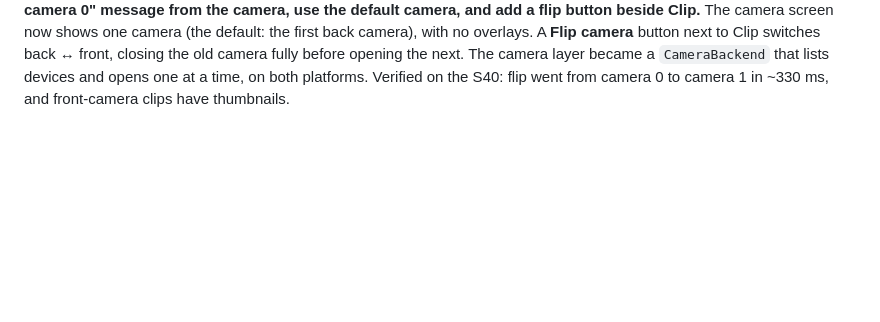
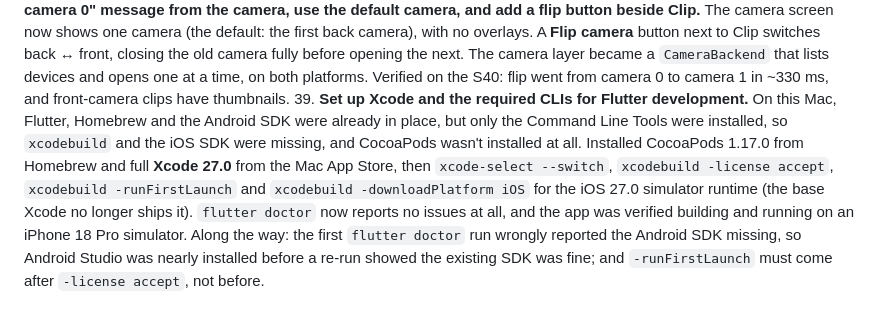
Before and after one commit to prodbytes/presence, a Markdown page: specs/requests.md, the part around the change. Rendered like a GitHub page; blank space fills up the shorter version.

```diff
--- a/specs/requests.md
+++ b/specs/requests.md
@@ -172,3 +172,17 @@ Also fixed along the way: relaxed the Dart SDK constraint from `^3.13.4` to
     `CameraBackend` that lists devices and opens one at a time, on both
     platforms. Verified on the S40: flip went from camera 0 to camera 1 in
     ~330 ms, and front-camera clips have thumbnails.
+39. **Set up Xcode and the required CLIs for Flutter development.** On this
+    Mac, Flutter, Homebrew and the Android SDK were already in place, but only
+    the Command Line Tools were installed, so `xcodebuild` and the iOS SDK were
+    missing, and CocoaPods wasn't installed at all. Installed CocoaPods 1.17.0
+    from Homebrew and full **Xcode 27.0** from the Mac App Store, then
+    `xcode-select --switch`, `xcodebuild -license accept`,
+    `xcodebuild -runFirstLaunch` and `xcodebuild -downloadPlatform iOS` for the
+    iOS 27.0 simulator runtime (the base Xcode no longer ships it).
+    `flutter doctor` now reports no issues at all, and the app was verified
+    building and running on an iPhone 18 Pro simulator.
+    Along the way: the first `flutter doctor` run wrongly reported the Android
+    SDK missing, so Android Studio was nearly installed before a re-run showed
+    the existing SDK was fine; and `-runFirstLaunch` must come after
+    `-license accept`, not before.
```
Also changed, not shown: specs/README.md (+22 -1 lines).
